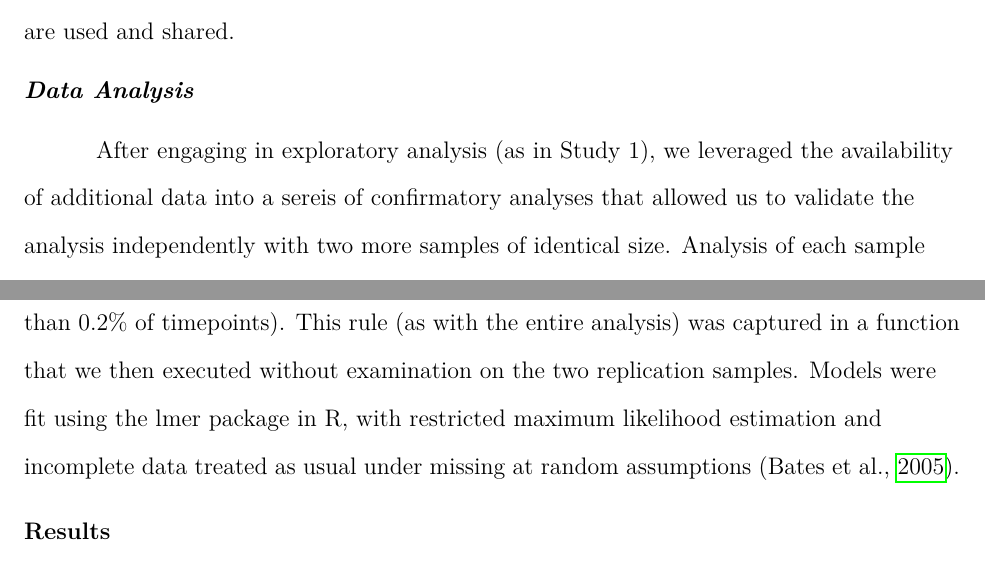
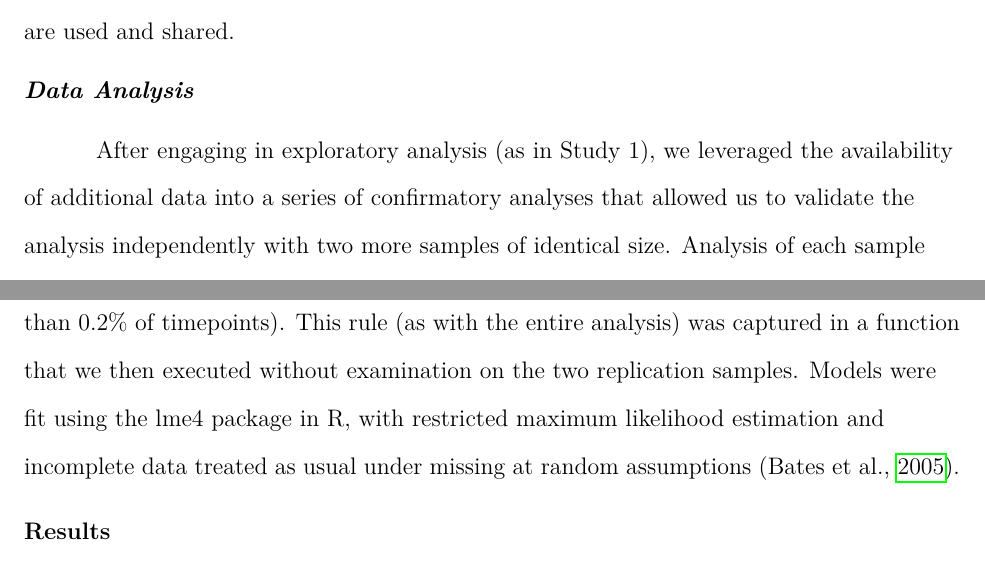
Before and after one commit to mcfrank/devo_structure_paper, a LaTeX paper (structure_of_development/structure-of-development.tex): two parts of pages 15 and 19 of 28, joined at a grey line, cut so that both start at the same text. Compiled offline with pdfLaTeX.

Commit message:
length updates

```diff
--- a/structure_of_development/structure-of-development.tex
+++ b/structure_of_development/structure-of-development.tex
@@ -418,7 +418,7 @@ The remaining data consisted of 177,934 reports about 21,861 unique children. Le
 
 \subsubsection{Data Analysis}
 
-After engaging in exploratory analysis (as in Study 1), we leveraged the availability of additional data into a sereis of confirmatory analyses that allowed us to validate the analysis independently with two more samples of identical size. Analysis of each sample proceeded in five steps: (1) develop a measurement model, (2) estimate
+After engaging in exploratory analysis (as in Study 1), we leveraged the availability of additional data into a series of confirmatory analyses that allowed us to validate the analysis independently with two more samples of identical size. Analysis of each sample proceeded in five steps: (1) develop a measurement model, (2) estimate
 factor scores, (3) model longer-term developmental trends, (4) extract
 deviations from longer-term developmental trends, and (5) examine
 age-related differences in within-person coupling of factor scores. The
@@ -556,7 +556,7 @@ value of either $e\theta_{1ti}$ or $e\theta_{2ti}$ was greater than
 1.5 (fewer than 0.2\% of timepoints). This rule (as with the entire
 analysis) was captured in a function that we then executed without
 examination on the two replication samples. Models were fit using the
-lmer package in R, with restricted maximum likelihood estimation and
+lme4 package in R, with restricted maximum likelihood estimation and
 incomplete data treated as usual under missing at random assumptions
 \parencite{bates2005}.
 
```
Also changed, not shown: structure_of_development/structure-of-development.pdf, structure_of_development/structure-of-development.tex (2 more changed lines).
